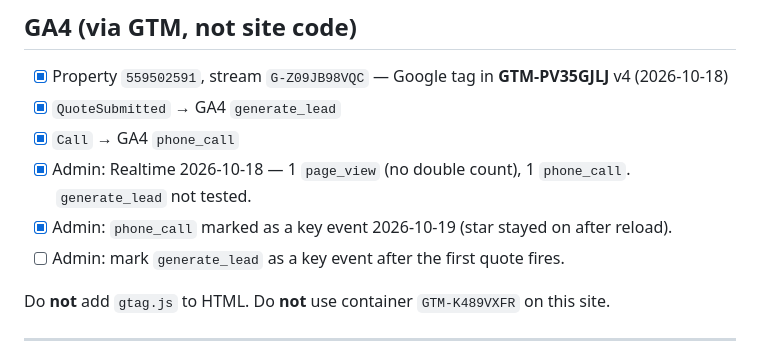
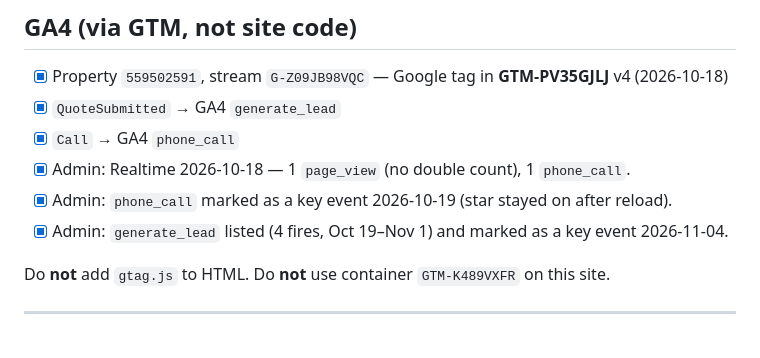
Before and after one commit to 5h0kun1n/creative-studio, a Markdown page: TRACKING.md, the part around one of its changes. Rendered like a GitHub page.

```diff
--- a/TRACKING.md
+++ b/TRACKING.md
@@ -225,9 +225,9 @@ Recommendation: Start with option 1 for shop events. Add option 3 later for quot
 - [x] Property `559502591`, stream `G-Z09JB98VQC` — Google tag in **GTM-PV35GJLJ** v4 (2026-10-18)
 - [x] `QuoteSubmitted` → GA4 `generate_lead`
 - [x] `Call` → GA4 `phone_call`
-- [x] Admin: Realtime 2026-10-18 — 1 `page_view` (no double count), 1 `phone_call`. `generate_lead` not tested.
+- [x] Admin: Realtime 2026-10-18 — 1 `page_view` (no double count), 1 `phone_call`.
 - [x] Admin: `phone_call` marked as a key event 2026-10-19 (star stayed on after reload).
-- [ ] Admin: mark `generate_lead` as a key event after the first quote fires.
+- [x] Admin: `generate_lead` listed (4 fires, Oct 19–Nov 1) and marked as a key event 2026-11-04.
 
 Do **not** add `gtag.js` to HTML. Do **not** use container `GTM-K489VXFR` on this site.
 
```
Also changed, not shown: other parts of TRACKING.md (+1 -1 lines), STATUS.md (+3 -2 lines), TECH_HANDOFF.md (+2 -2 lines).
